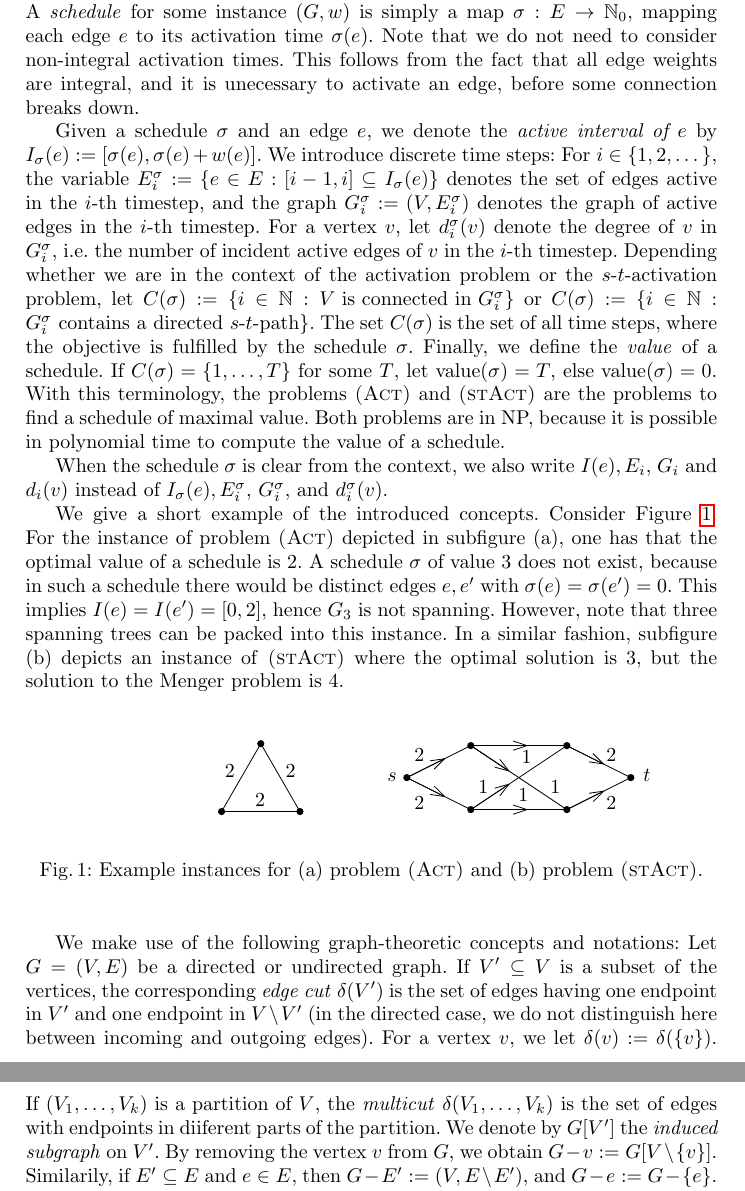
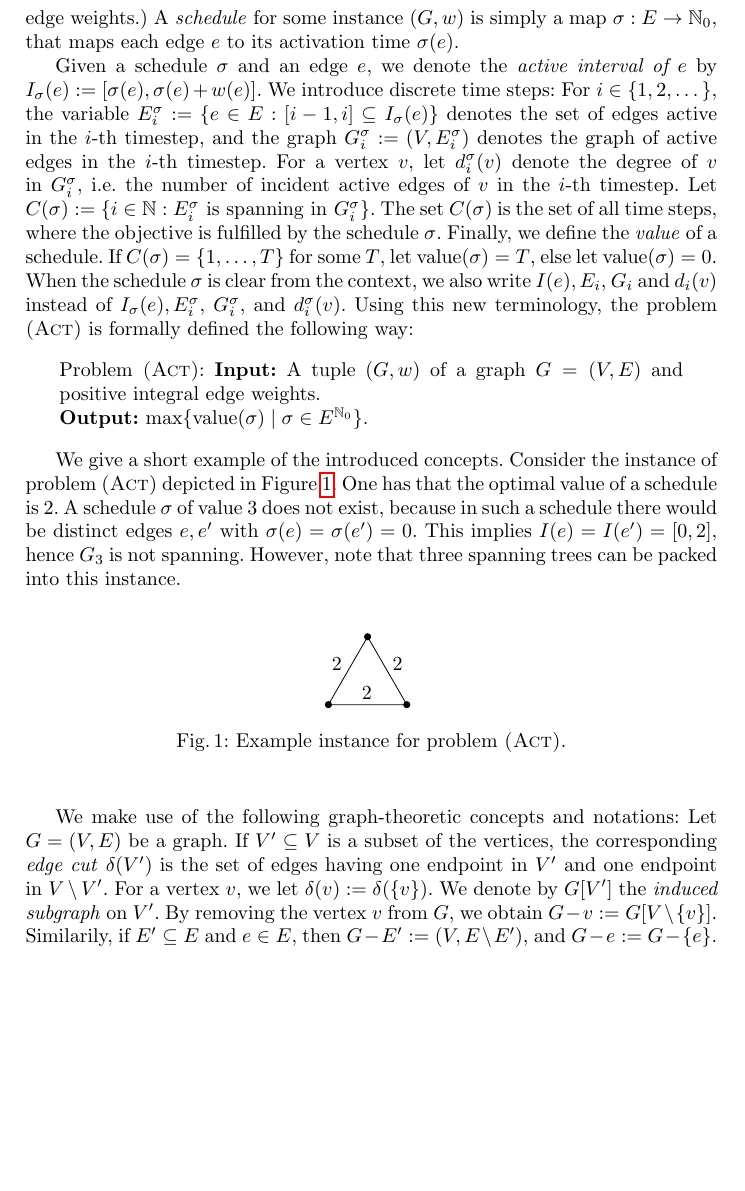
Before and after one commit to BrainstoneX/edge-activation, a LaTeX thesis (edge_activation.tex): two parts of pages 3 and 4 of 14 before the commit and part of page 3 of 14 after it, the two joined at a grey line, cut so that both start at the same text, the shorter picture padded with empty space. Compiled offline with pdfLaTeX.

Commit message:
reworked section 1

```diff
--- a/edge_activation.tex
+++ b/edge_activation.tex
@@ -132,32 +132,29 @@ We introduce the problems \act\ and \stact. We show that \act\ is strongly NP-co
 \subsection{Definitions and Notation}
 \label{sec_notation}
 
-We write $\N_0 := \N \cup \set{0}$ for the set of nonnegative integers. We define $[n] := \fromto{1}{n}$. For $a \leq b$, the terms $[a, b]$ and $[a, b)$ denote the closed interval and half-open interval between $a$ and $b$, respectively. An instance for \act\ or \stact\ is a weighted graph $(G, w)$, where $G = (V, E)$ and $w : E \rightarrow \N$. For the problem \act\ the graph $G$ is undirected. For the problem \stact\ the graph $G$ is directed, like in the classical Menger problem. We do not consider parallel edges. (However, it is easy to see that a pair of parallel edges can be easily modeled, by subdividing and using infinite or large enough edge weights.) A \emph{schedule} for some instance $(G, w)$ is simply a map $\sigma : E \rightarrow \N_0$, mapping each edge $e$ to its activation time $\sigma(e)$. Note that we do not need to consider non-integral activation times. This follows from the fact that all edge weights are integral, and it is unecessary to activate an edge, before some connection breaks down.
+We write $\N_0 := \N \cup \set{0}$ for the set of nonnegative integers. For $a \leq b$, the term $[a, b]$ denotes the closed interval between $a$ and $b$. An instance for problem {\act} is a weighted, undirected graph $(G, w)$, where $G = (V, E)$ and $w : E \rightarrow \N$. We do not consider parallel edges. (However, it is easy to see that a pair of parallel edges can be easily modeled, by subdividing and using infinite or large enough edge weights.) A \emph{schedule} for some instance $(G, w)$ is simply a map $\sigma : E \rightarrow \N_0$, that maps each edge $e$ to its activation time $\sigma(e)$.
 
 Given a schedule $\sigma$ and an edge $e$, we denote the \emph{active interval of $e$} by $I_\sigma(e) := [\sigma(e), \sigma(e) + w(e)]$. We introduce discrete time steps: For $i \in \{1, 2, \dots\}$, the variable $E^\sigma_i := \set{e \in E : [i-1, i] \subseteq I_\sigma(e)}$ denotes the set of edges active in the $i$-th timestep, and the graph $G^\sigma_i := (V, E^\sigma_i)$ denotes the graph of active edges in the $i$-th timestep. For a vertex $v$, let $d^\sigma_i(v)$ denote the degree of $v$ in $G^\sigma_i$, i.e.\ the number of incident active edges of $v$ in the $i$-th timestep.
-Depending whether we are in the context of the activation problem or the $s$-$t$-activation problem, let $C(\sigma) := \set{i \in \N : V \text{ is connected in } G^\sigma_i}$ or  $C(\sigma) := \set{i \in \N : G_i^\sigma \text{ contains a directed $s$-$t$-path}}$. The set $C(\sigma)$ is the set of all time steps, where the objective is fulfilled by the schedule $\sigma$. Finally, we define the \emph{value} of a schedule. If $C(\sigma) = \fromto{1}{T}$ for some $T$, let $\val(\sigma) = T$, else $\val(\sigma) = 0$.
-With this terminology, the problems \act\ and \stact\ are the problems to find a schedule of maximal value. Both problems are in NP, because it is possible in polynomial time to compute the value of a schedule.
+Let $C(\sigma) := \set{i \in \N : E_i^\sigma \text{ is spanning in } G^\sigma_i}$. The set $C(\sigma)$ is the set of all time steps, where the objective is fulfilled by the schedule $\sigma$. Finally, we define the \emph{value} of a schedule. If $C(\sigma) = \fromto{1}{T}$ for some $T$, let $\val(\sigma) = T$, else let $\val(\sigma) = 0$. When the schedule $\sigma$ is clear from the context, we also write $I(e), E_i$, $G_i$ and $d_i(v)$ instead of $I_\sigma(e), E^\sigma_i$, $G^\sigma_i$, and $d^\sigma_i(v)$. Using this new terminology, the problem {\act} is formally defined the following way:
 
-When the schedule $\sigma$ is clear from the context, we also write $I(e), E_i$, $G_i$ and $d_i(v)$ instead of $I_\sigma(e), E^\sigma_i$, $G^\sigma_i$, and $d^\sigma_i(v)$.
+\begin{quote}
+Problem {\act}: \textbf{Input:} A tuple $(G, w)$ of a graph $G = (V,E)$ and positive integral edge weights.
 
-We give a short example of the introduced concepts. Consider \cref{fig:introduction_examples}. For the instance of problem \act\ depicted in subfigure (a), one has that the optimal value of a schedule is 2. A schedule $\sigma$ of value 3 does not exist, because in such a schedule there would be distinct edges $e, e'$ with $\sigma(e) = \sigma(e') = 0$. This implies $I(e) = I(e') = [0, 2]$, hence $G_3$ is not spanning. However, note that three spanning trees can be packed into this instance. In a similar fashion, subfigure (b) depicts an instance of \stact\ where the optimal solution is 3, but the solution to the Menger problem is 4.
+\textbf{Output:} $\max\set{\val(\sigma) \mid \sigma \in E^{\N_0}}$.
+\end{quote}
+
+We give a short example of the introduced concepts. Consider the instance of problem {\act} depicted in \cref{fig:introduction_examples}. One has that the optimal value of a schedule is 2. A schedule $\sigma$ of value 3 does not exist, because in such a schedule there would be distinct edges $e, e'$ with $\sigma(e) = \sigma(e') = 0$. This implies $I(e) = I(e') = [0, 2]$, hence $G_3$ is not spanning. However, note that three spanning trees can be packed into this instance.
 \begin{figure}
      \centering
-     \begin{subfigure}[t]{0.3\textwidth}
-         \centering
          \includegraphics[scale=1]{img/example-act}
          \label{fig:example_act}
-     \end{subfigure}
-     \begin{subfigure}[t]{0.3\textwidth}
-         \centering
-         \includegraphics[scale=1]{img/example-st-act}
-         \label{fig:example_st_act}
-     \end{subfigure}
-        \caption{Example instances for (a) problem \act\ and (b) problem \stact.}
+        \caption{Example instance for problem {\act}.}
         \label{fig:introduction_examples}
 \end{figure}
 
-We make use of the following graph-theoretic concepts and notations: Let $G = (V,E)$ be a directed or undirected graph. If $V' \subseteq V$ is a subset of the vertices, the corresponding \emph{edge cut} $\delta(V')$ is the set of edges having one endpoint in $V'$ and one endpoint in $V \setminus V'$ (in the directed case, we do not distinguish here between incoming and outgoing edges). For a vertex $v$, we let $\delta(v) := \delta(\set{v})$. If $(V_1,\dots,V_k)$ is a partition of $V$, the \emph{multicut} $\delta(V_1,\dots,V_k)$ is the set of edges with endpoints in diiferent parts of the partition. We denote by $G[V']$ the \emph{induced subgraph} on $V'$. By removing the vertex $v$ from $G$, we obtain $G - v := G[V \setminus \set{v}]$. Similarily, if $E' \subseteq E$ and $e \in E$, then $G - E' := (V, E \setminus E')$, and $G - e := G - \set{e}$.
+We make use of the following graph-theoretic concepts and notations: Let $G = (V,E)$ be a graph. If $V' \subseteq V$ is a subset of the vertices, the corresponding \emph{edge cut} $\delta(V')$ is the set of edges having one endpoint in $V'$ and one endpoint in $V \setminus V'$. For a vertex $v$, we let $\delta(v) := \delta(\set{v})$.
+%If $(V_1,\dots,V_k)$ is a partition of $V$, the \emph{multicut} $\delta(V_1,\dots,V_k)$ is the set of edges with endpoints in diiferent parts of the partition.
+We denote by $G[V']$ the \emph{induced subgraph} on $V'$. By removing the vertex $v$ from $G$, we obtain $G - v := G[V \setminus \set{v}]$. Similarily, if $E' \subseteq E$ and $e \in E$, then $G - E' := (V, E \setminus E')$, and $G - e := G - \set{e}$.
 
 
 \textbf{ Concepts currently used, but not defined: }
```
Also changed, not shown: edge_activation.tex (4 more changed lines).
